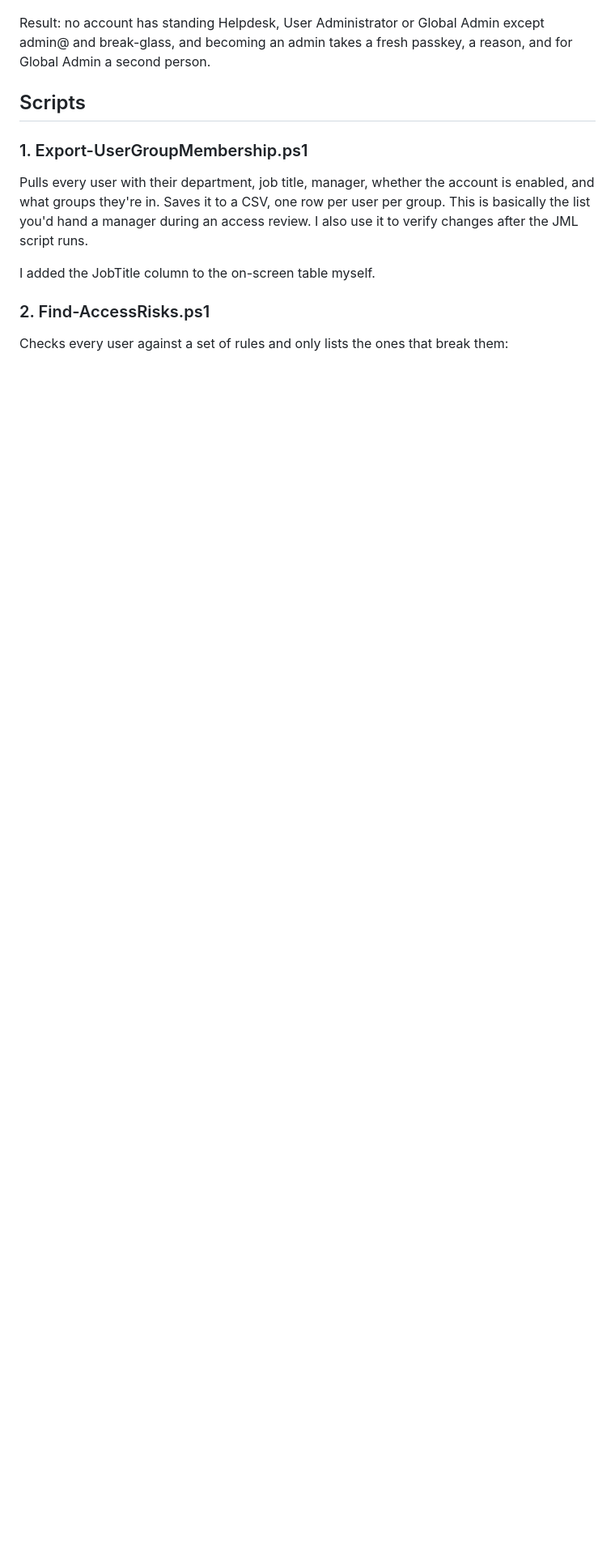
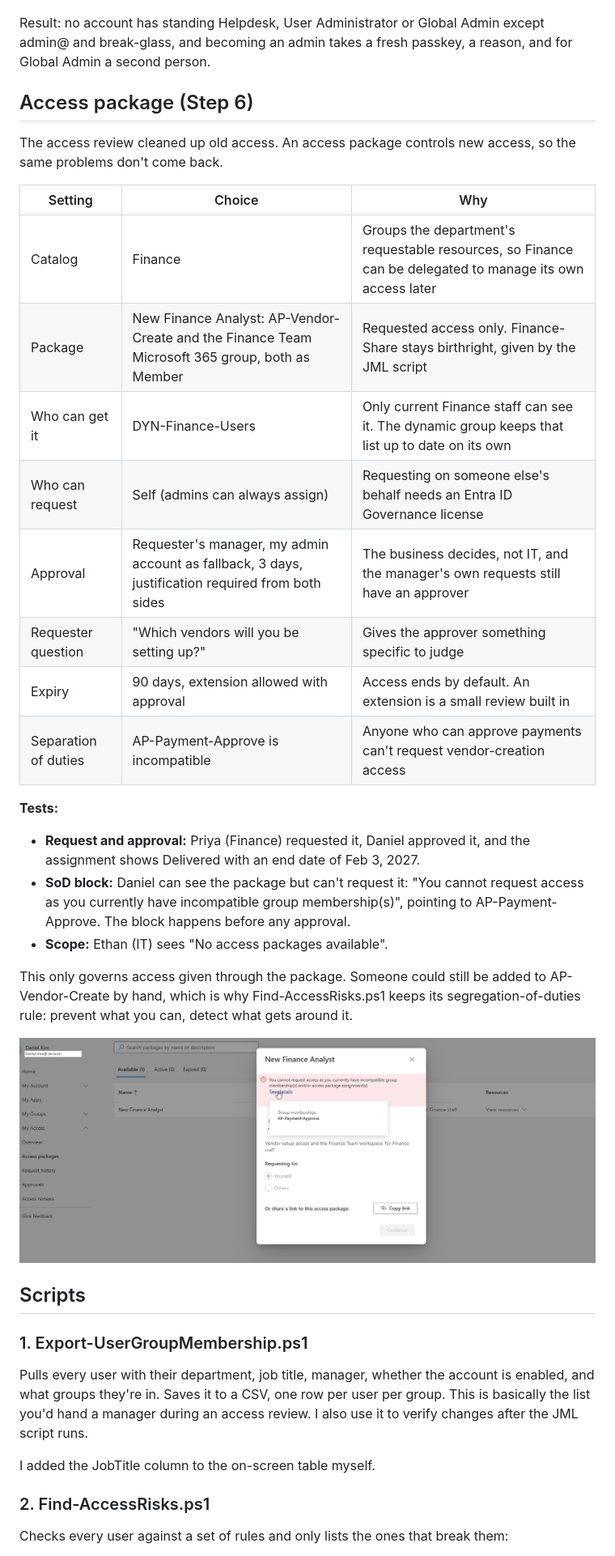
Before and after one commit to amjad-khan-cyber/entra-iam-lab, a Markdown page: README.md, the part around one of its changes. Shown at 81% size. Drawn GitHub-style; pictures changed too: screenshots/access-package-sod-blocked-daniel.png (added); blank space fills up the shorter version.

Commit message:
Step 6: access package with approval, expiry and SoD block

```diff
--- a/README.md
+++ b/README.md
@@ -100,6 +100,31 @@ Activation alerts for all three go to an inbox I read, in addition to the defaul
 ![Global Admin request approved after verifying with the requester](screenshots/pim-ga-request-approved.png)
 
 Result: no account has standing Helpdesk, User Administrator or Global Admin except admin@ and break-glass, and becoming an admin takes a fresh passkey, a reason, and for Global Admin a second person.
+
+## Access package (Step 6)
+
+The access review cleaned up old access. An access package controls new access, so the same problems don't come back.
+
+| Setting | Choice | Why |
+|---|---|---|
+| Catalog | Finance | Groups the department's requestable resources, so Finance can be delegated to manage its own access later |
+| Package | New Finance Analyst: AP-Vendor-Create and the Finance Team Microsoft 365 group, both as Member | Requested access only. Finance-Share stays birthright, given by the JML script |
+| Who can get it | DYN-Finance-Users | Only current Finance staff can see it. The dynamic group keeps that list up to date on its own |
+| Who can request | Self (admins can always assign) | Requesting on someone else's behalf needs an Entra ID Governance license |
+| Approval | Requester's manager, my admin account as fallback, 3 days, justification required from both sides | The business decides, not IT, and the manager's own requests still have an approver |
+| Requester question | "Which vendors will you be setting up?" | Gives the approver something specific to judge |
+| Expiry | 90 days, extension allowed with approval | Access ends by default. An extension is a small review built in |
+| Separation of duties | AP-Payment-Approve is incompatible | Anyone who can approve payments can't request vendor-creation access |
+
+**Tests:**
+
+- **Request and approval:** Priya (Finance) requested it, Daniel approved it, and the assignment shows Delivered with an end date of Feb 3, 2027.
+- **SoD block:** Daniel can see the package but can't request it: "You cannot request access as you currently have incompatible group membership(s)", pointing to AP-Payment-Approve. The block happens before any approval.
+- **Scope:** Ethan (IT) sees "No access packages available".
+
+This only governs access given through the package. Someone could still be added to AP-Vendor-Create by hand, which is why Find-AccessRisks.ps1 keeps its segregation-of-duties rule: prevent what you can, detect what gets around it.
+
+![Daniel blocked by the separation-of-duties rule](screenshots/access-package-sod-blocked-daniel.png)
 
 ## Scripts
 
```
Also changed, not shown: other parts of README.md (+11 -2 lines), screenshots/access-package-assignment-priya.png (added), screenshots/access-package-hidden-ethan.png (added), screenshots/access-package-myaccess-priya.png (added).
